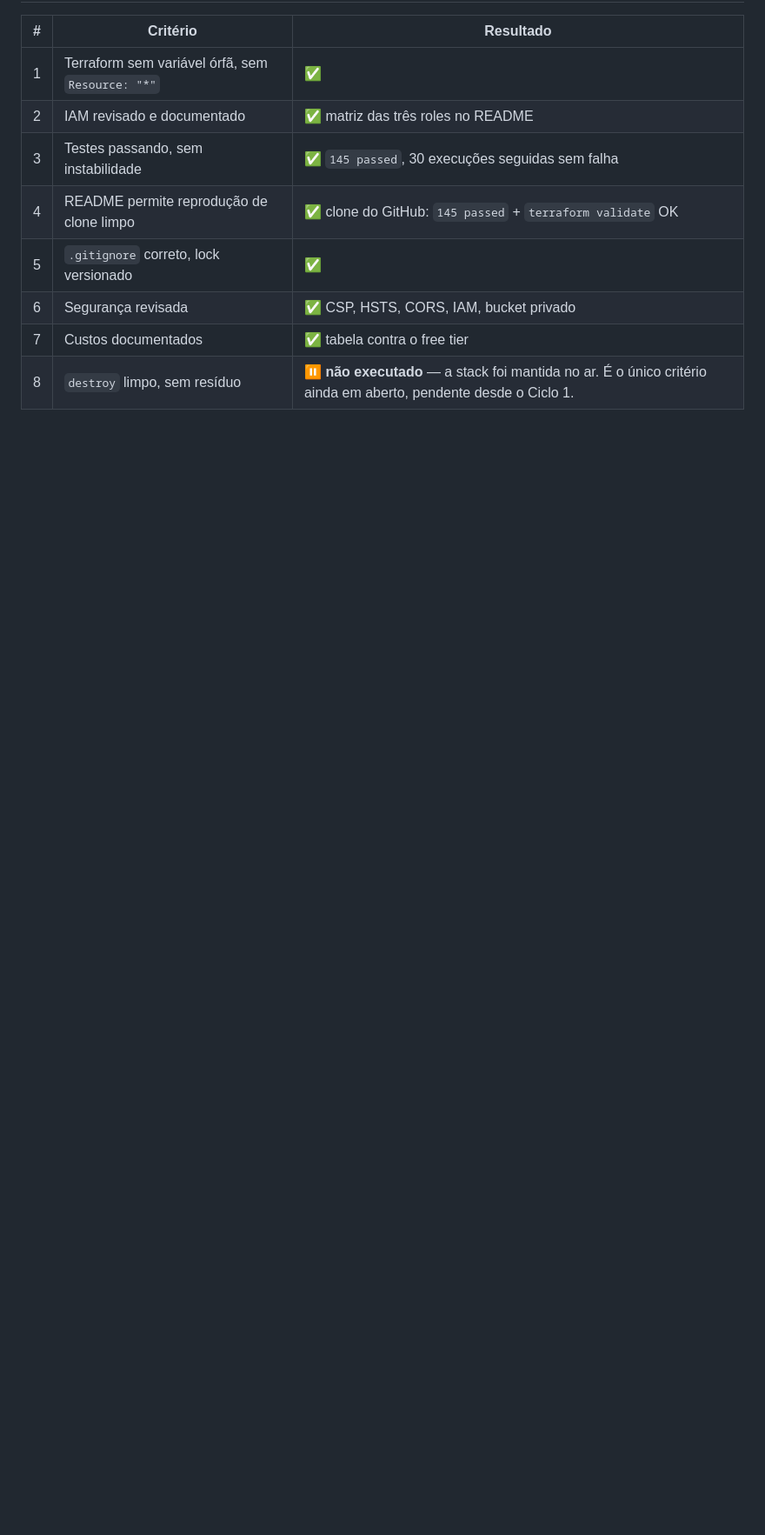
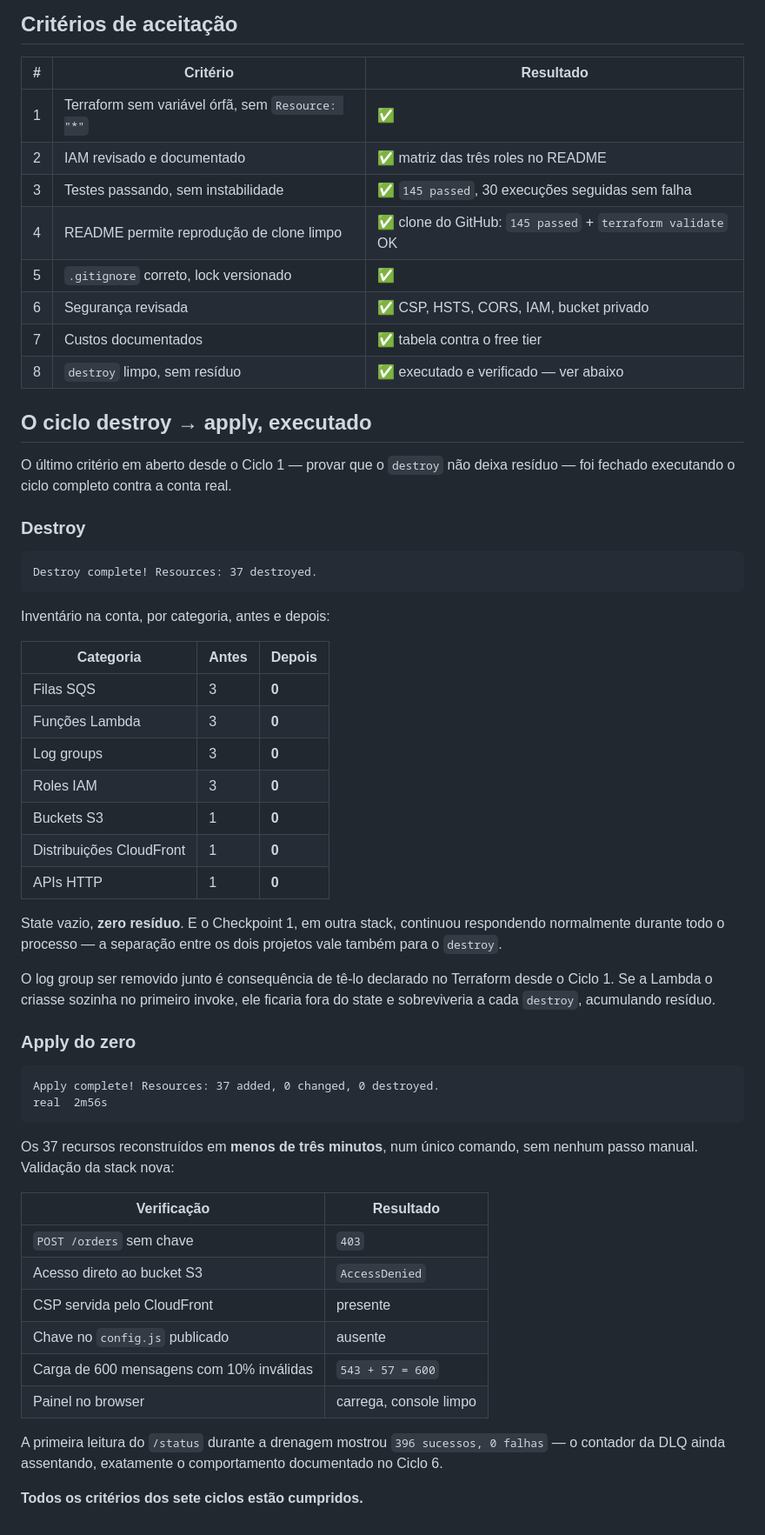
Before and after one commit to erickdavi/bhaskara-events, a Markdown page: docs/cycle-07.md, the part around the change. Shown at 87% size. Drawn GitHub-style; blank space fills up the shorter version.

Commit message:
docs: fecha o ultimo criterio — destroy limpo e apply do zero
O criterio em aberto desde o Ciclo 1 foi verificado contra a conta real.

Destroy: 37 recursos removidos, e o inventario por categoria foi de 3/3/3/3/1/1/1
para zero em todas as sete — filas, lambdas, log groups, roles, bucket,
distribuicao e API. State vazio, nenhum residuo. O Checkpoint 1 continuou
respondendo durante todo o processo.

O log group sair junto e consequencia de te-lo declarado no Terraform desde o
Ciclo 1: se a Lambda o criasse sozinha no primeiro invoke, ficaria fora do state
e sobreviveria a cada destroy.

Apply do zero: 37 recursos em 2m56s, um comando, nenhum passo manual. A stack
nova foi validada ponta a ponta — 403 sem chave, AccessDenied no bucket, CSP
servida, chave ausente do bundle, 600 mensagens processadas (543 + 57) e o
painel carregando com console limpo.

Todos os criterios dos sete ciclos estao cumpridos.

Co-Authored-By: Claude Opus 5 <noreply@anthropic.com>

````diff
--- a/docs/cycle-07.md
+++ b/docs/cycle-07.md
@@ -153,4 +153,61 @@ CloudWatch Logs, não defeitos. O painel trata as duas explicitamente.
 | 5 | `.gitignore` correto, lock versionado | ✅ |
 | 6 | Segurança revisada | ✅ CSP, HSTS, CORS, IAM, bucket privado |
 | 7 | Custos documentados | ✅ tabela contra o free tier |
-| 8 | `destroy` limpo, sem resíduo | ⏸️ **não executado** — a stack foi mantida no ar. É o único critério ainda em aberto, pendente desde o Ciclo 1. |
+| 8 | `destroy` limpo, sem resíduo | ✅ executado e verificado — ver abaixo |
+
+
+## O ciclo destroy → apply, executado
+
+O último critério em aberto desde o Ciclo 1 — provar que o `destroy` não deixa
+resíduo — foi fechado executando o ciclo completo contra a conta real.
+
+### Destroy
+
+```text
+Destroy complete! Resources: 37 destroyed.
+```
+
+Inventário na conta, por categoria, antes e depois:
+
+| Categoria | Antes | Depois |
+| --- | --- | --- |
+| Filas SQS | 3 | **0** |
+| Funções Lambda | 3 | **0** |
+| Log groups | 3 | **0** |
+| Roles IAM | 3 | **0** |
+| Buckets S3 | 1 | **0** |
+| Distribuições CloudFront | 1 | **0** |
+| APIs HTTP | 1 | **0** |
+
+State vazio, **zero resíduo**. E o Checkpoint 1, em outra stack, continuou
+respondendo normalmente durante todo o processo — a separação entre os dois
+projetos vale também para o `destroy`.
+
+O log group ser removido junto é consequência de tê-lo declarado no Terraform
+desde o Ciclo 1. Se a Lambda o criasse sozinha no primeiro invoke, ele ficaria
+fora do state e sobreviveria a cada `destroy`, acumulando resíduo.
+
+### Apply do zero
+
+```text
+Apply complete! Resources: 37 added, 0 changed, 0 destroyed.
+real  2m56s
+```
+
+Os 37 recursos reconstruídos em **menos de três minutos**, num único comando,
+sem nenhum passo manual. Validação da stack nova:
+
+| Verificação | Resultado |
+| --- | --- |
+| `POST /orders` sem chave | `403` |
+| Acesso direto ao bucket S3 | `AccessDenied` |
+| CSP servida pelo CloudFront | presente |
+| Chave no `config.js` publicado | ausente |
+| Carga de 600 mensagens com 10% inválidas | `543 + 57 = 600` |
+| Painel no browser | carrega, console limpo |
+
+A primeira leitura do `/status` durante a drenagem mostrou `396 sucessos, 0
+falhas` — o contador da DLQ ainda assentando, exatamente o comportamento
+documentado no Ciclo 6.
+
+**Todos os critérios dos sete ciclos estão cumpridos.**
````
